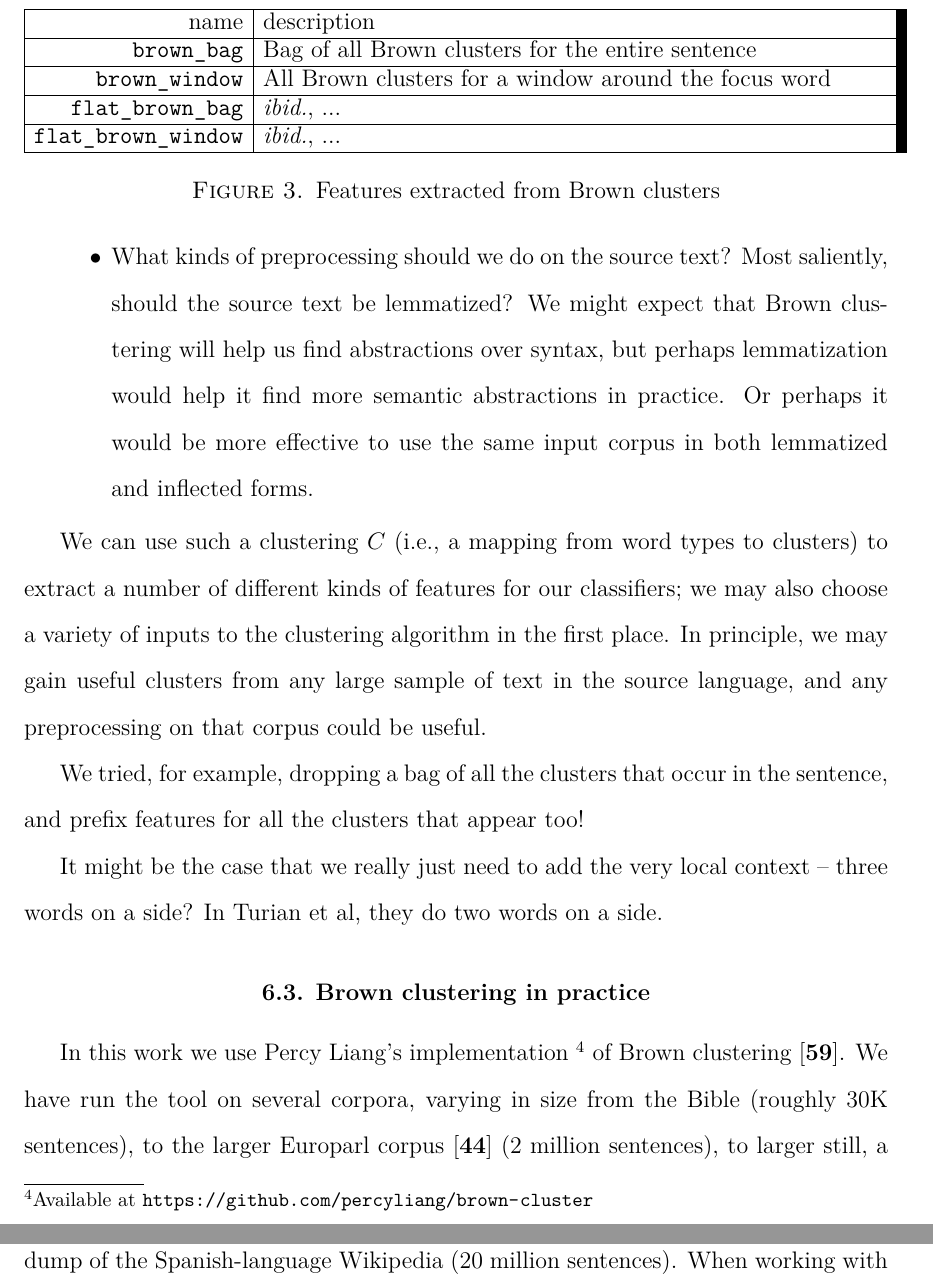
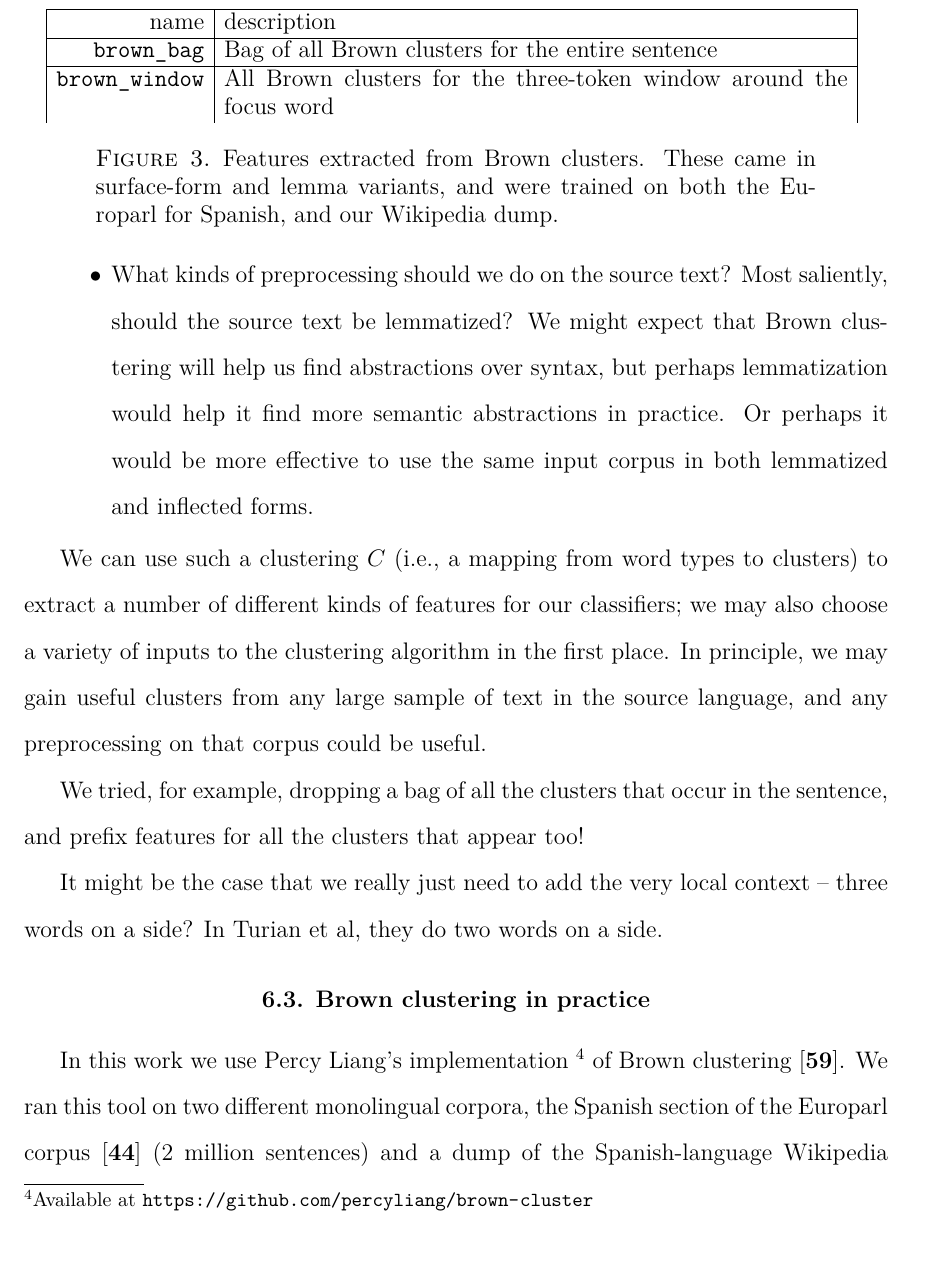
Before and after one commit to alexrudnick/dissertation, a LaTeX thesis (dissertation/dissertation.tex, which reads dissertation/monolingual.tex): two parts of pages 85 and 86 of 128 before the commit and part of page 85 of 128 after it, the two joined at a grey line, cut so that both start at the same text, the shorter picture padded with empty space. Compiled offline with XeLaTeX.

Commit message:
little bit of editing

```diff
--- a/dissertation/monolingual.tex
+++ b/dissertation/monolingual.tex
@@ -213,27 +212,18 @@ three words on a side? In Turian et al, they do two words on a side.
     \hline
     \texttt{brown\_bag}    & Bag of all Brown clusters for the entire sentence \\
     \hline
-    \texttt{brown\_window}  & All Brown clusters for a window around the focus word\\
-    \hline
-    \texttt{flat\_brown\_bag} & \emph{ibid.}, ... \\
-    \hline
-    \texttt{flat\_brown\_window} & \emph{ibid.}, ... \\
-    %% XXX: add some more
-    \hline
+    \texttt{brown\_window}  & All Brown clusters for the three-token window around the focus word \\
   \end{tabular}
   \end{centering}
-  \caption{Features extracted from Brown clusters}
+  \caption{Features extracted from Brown clusters. These came in surface-form
+  and lemma variants, and were trained on both the Europarl for Spanish, and
+  our Wikipedia dump.}
   \label{fig:brownfeatures}
 \end{figure*}
-
 
 \section{Brown clustering in practice}
 In this work we use Percy Liang's implementation \footnote{Available at
 \url{https://github.com/percyliang/brown-cluster}} of Brown clustering
-\cite{Liang05semi-supervisedlearning}.
-We have run the tool on several corpora, varying in size from the Bible
-(roughly 30K sentences), to the larger Europarl corpus \cite{europarl} (2
-million sentences), to larger still, a dump of the Spanish-language Wikipedia
-(20 million sentences). When working with Spanish, a consideration is the
-relative morphological richness of our input text; we could choose to lemmatize
-our input text before clustering, or not, and this decision will be more
+\cite{Liang05semi-supervisedlearning}.  We ran this tool on two different
+monolingual corpora, the Spanish section of the Europarl corpus \cite{europarl}
+(2 million sentences) and a dump of the Spanish-language Wikipedia (20 million
```
Also changed, not shown: dissertation/monolingual.tex (4 more changed lines).
